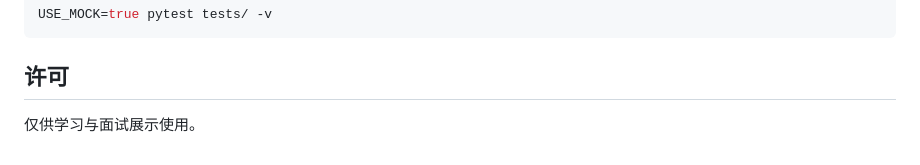
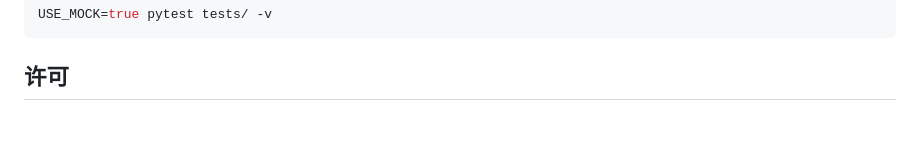
Before and after one commit to Winsher686/legal-ai-assistant, a Markdown page: README.md, the part around one of its changes. GitHub-like rendering; blank space fills up the shorter version.

````diff
--- a/README.md
+++ b/README.md
@@ -137,5 +137,3 @@ USE_MOCK=true pytest tests/ -v
 ```
 
 ## 许可
-
-仅供学习与面试展示使用。
````
Also changed, not shown: other parts of README.md (+2 -2 lines).
